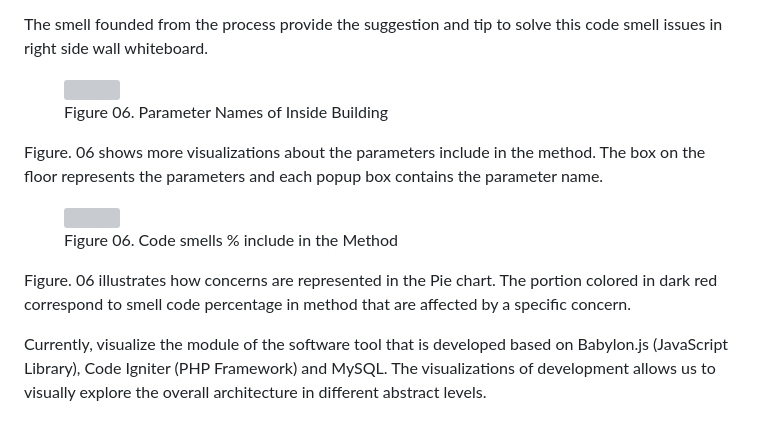
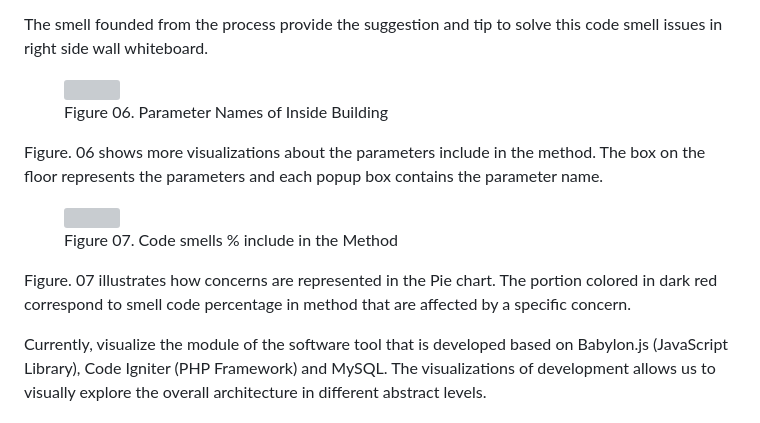
Before and after one commit to chathuranagahasa/3D-metaphor-code-visualization, a Markdown page: README.md, the part around one of its changes. GitHub-like rendering; grey boxes are pictures that could not be loaded.

```diff
--- a/README.md
+++ b/README.md
@@ -121,10 +121,10 @@ The smell founded from the process provide the suggestion and tip to solve this
 Figure. 06 shows more visualizations about the parameters include in the method. The box on the floor represents the parameters and each popup box contains the parameter name.
 
 <figure>
-<img src="https://user-images.githubusercontent.com/8435152/236658191-bec63212-9f98-4672-b7eb-5feb4d99ff0a.png" title="Code smells % include in the Method" ><figcaption>Figure 06. Code smells % include in the Method</figcaption>
+<img src="https://user-images.githubusercontent.com/8435152/236658191-bec63212-9f98-4672-b7eb-5feb4d99ff0a.png" title="Code smells % include in the Method" ><figcaption>Figure 07. Code smells % include in the Method</figcaption>
 </figure>
 
 
-Figure. 06 illustrates how concerns are represented in the Pie chart. The portion colored in dark red correspond to smell code percentage in method that are affected by a specific concern.
+Figure. 07 illustrates how concerns are represented in the Pie chart. The portion colored in dark red correspond to smell code percentage in method that are affected by a specific concern.
 
 Currently, visualize the module of the software tool that is developed based on Babylon.js (JavaScript Library), Code Igniter (PHP Framework) and MySQL. The visualizations of development allows us to visually explore the overall architecture in different abstract levels.
```
Also changed, not shown: other parts of README.md (+1 -1 lines).
